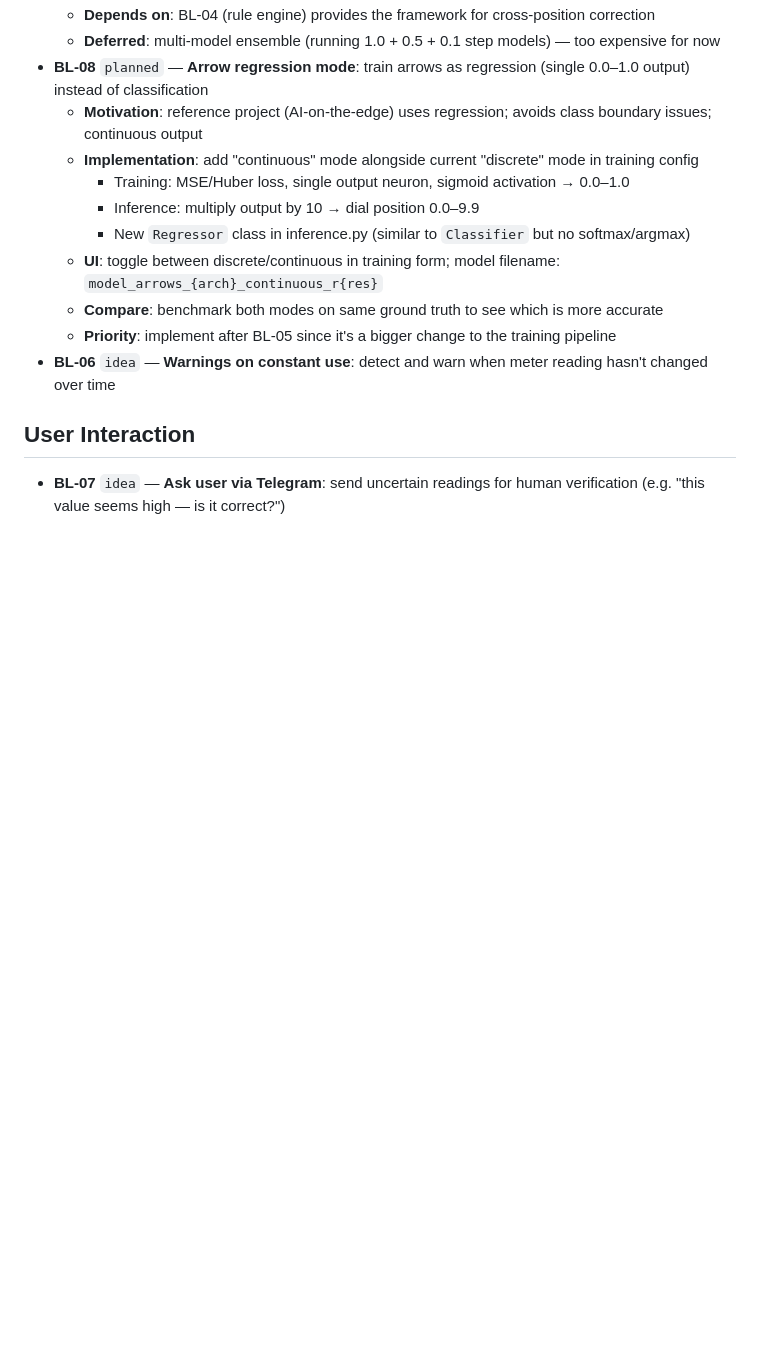
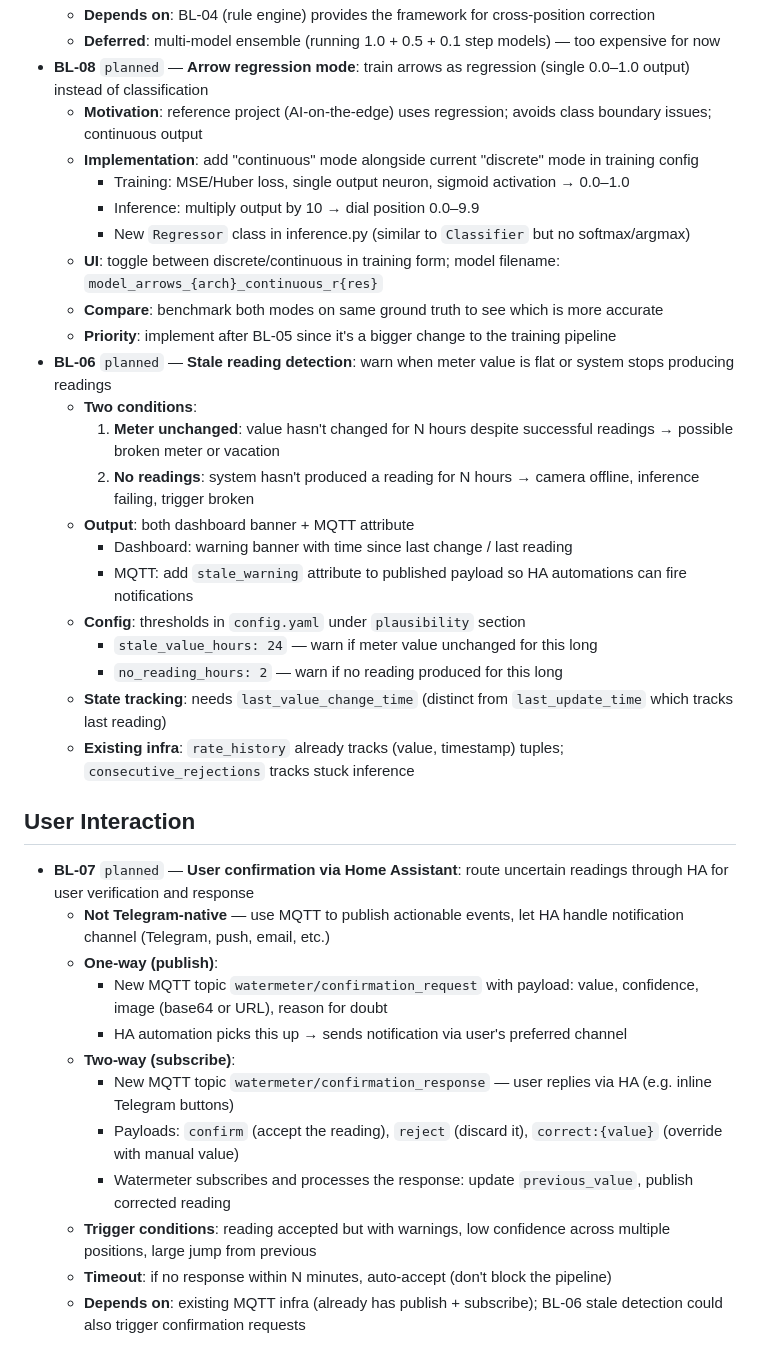
Before and after one commit to zeroflow/watermeter-inference, a Markdown page: backlog.md, the part around the change. GitHub-like rendering; blank space fills up the shorter version.

Commit message:
claude: groom BL-06 stale reading detection + BL-07 user confirmation via HA/MQTT
Co-Authored-By: Claude Opus 4.6 <noreply@anthropic.com>

```diff
--- a/backlog.md
+++ b/backlog.md
@@ -59,8 +59,30 @@ Format: `BL-{id}` | status: `idea` → `planned` → `in-progress` → `done`
   - **UI**: toggle between discrete/continuous in training form; model filename: `model_arrows_{arch}_continuous_r{res}`
   - **Compare**: benchmark both modes on same ground truth to see which is more accurate
   - **Priority**: implement after BL-05 since it's a bigger change to the training pipeline
-- **BL-06** `idea` — **Warnings on constant use**: detect and warn when meter reading hasn't changed over time
+- **BL-06** `planned` — **Stale reading detection**: warn when meter value is flat or system stops producing readings
+  - **Two conditions**:
+    1. **Meter unchanged**: value hasn't changed for N hours despite successful readings → possible broken meter or vacation
+    2. **No readings**: system hasn't produced a reading for N hours → camera offline, inference failing, trigger broken
+  - **Output**: both dashboard banner + MQTT attribute
+    - Dashboard: warning banner with time since last change / last reading
+    - MQTT: add `stale_warning` attribute to published payload so HA automations can fire notifications
+  - **Config**: thresholds in `config.yaml` under `plausibility` section
+    - `stale_value_hours: 24` — warn if meter value unchanged for this long
+    - `no_reading_hours: 2` — warn if no reading produced for this long
+  - **State tracking**: needs `last_value_change_time` (distinct from `last_update_time` which tracks last reading)
+  - **Existing infra**: `rate_history` already tracks (value, timestamp) tuples; `consecutive_rejections` tracks stuck inference
 
 ## User Interaction
 
-- **BL-07** `idea` — **Ask user via Telegram**: send uncertain readings for human verification (e.g. "this value seems high — is it correct?")
+- **BL-07** `planned` — **User confirmation via Home Assistant**: route uncertain readings through HA for user verification and response
+  - **Not Telegram-native** — use MQTT to publish actionable events, let HA handle notification channel (Telegram, push, email, etc.)
+  - **One-way (publish)**:
+    - New MQTT topic `watermeter/confirmation_request` with payload: value, confidence, image (base64 or URL), reason for doubt
+    - HA automation picks this up → sends notification via user's preferred channel
+  - **Two-way (subscribe)**:
+    - New MQTT topic `watermeter/confirmation_response` — user replies via HA (e.g. inline Telegram buttons)
+    - Payloads: `confirm` (accept the reading), `reject` (discard it), `correct:{value}` (override with manual value)
+    - Watermeter subscribes and processes the response: update `previous_value`, publish corrected reading
+  - **Trigger conditions**: reading accepted but with warnings, low confidence across multiple positions, large jump from previous
+  - **Timeout**: if no response within N minutes, auto-accept (don't block the pipeline)
+  - **Depends on**: existing MQTT infra (already has publish + subscribe); BL-06 stale detection could also trigger confirmation requests
```
